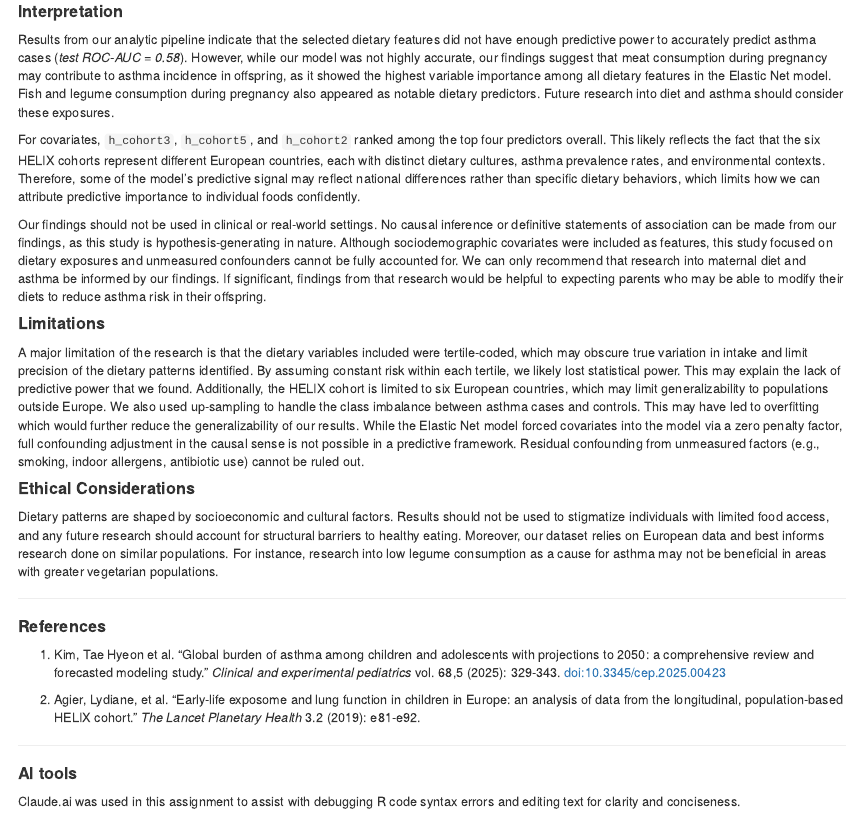
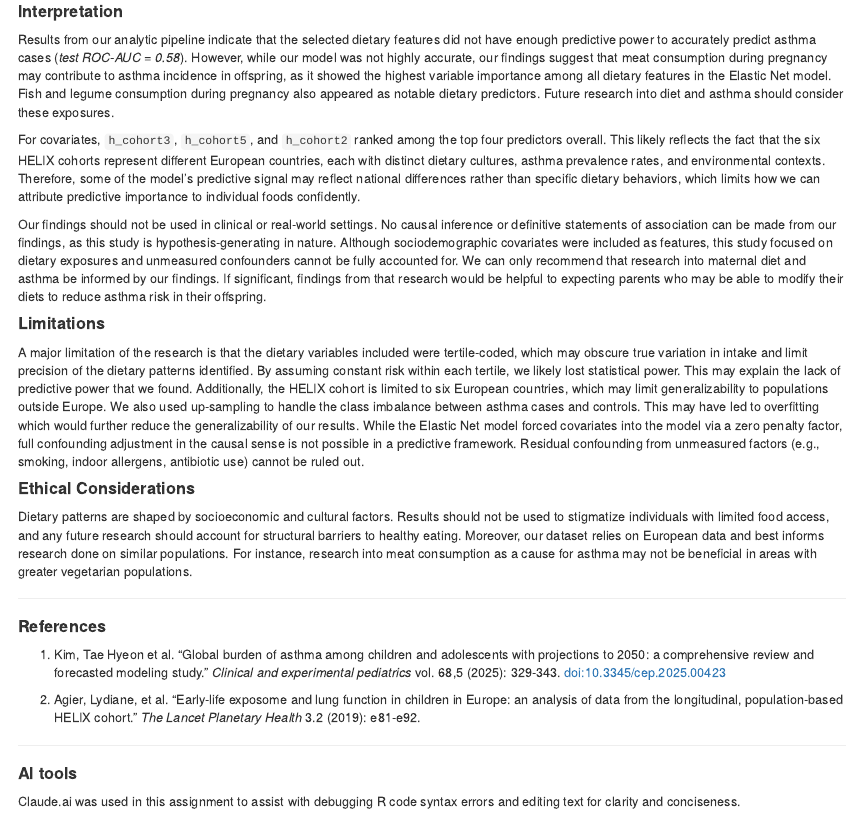
Before and after one commit to NichchaSubdee/ML_Final, an R Markdown document (Final_project.Rmd): the page in a window 1100 px wide, from 10680 px down. The pictures show the output file Final_project.html that the author committed with the source, opened offline.

Commit message:
changed a sentence

```diff
--- a/Final_project.Rmd
+++ b/Final_project.Rmd
@@ -392,7 +392,7 @@ A major limitation of the research is that the dietary variables included were t
 
 #### **Ethical Considerations**
 
-Dietary patterns are shaped by socioeconomic and cultural factors. Results should not be used to stigmatize individuals with limited food access, and any future research should account for structural barriers to healthy eating. Moreover, our dataset relies on European data and best informs research done on similar populations. For instance, research into low legume consumption as a cause for asthma may not be beneficial in areas with greater vegetarian populations.
+Dietary patterns are shaped by socioeconomic and cultural factors. Results should not be used to stigmatize individuals with limited food access, and any future research should account for structural barriers to healthy eating. Moreover, our dataset relies on European data and best informs research done on similar populations. For instance, research into meat consumption as a cause for asthma may not be beneficial in areas with greater vegetarian populations.
 
 ---
 
```
Also changed, not shown: Final_project.html.
